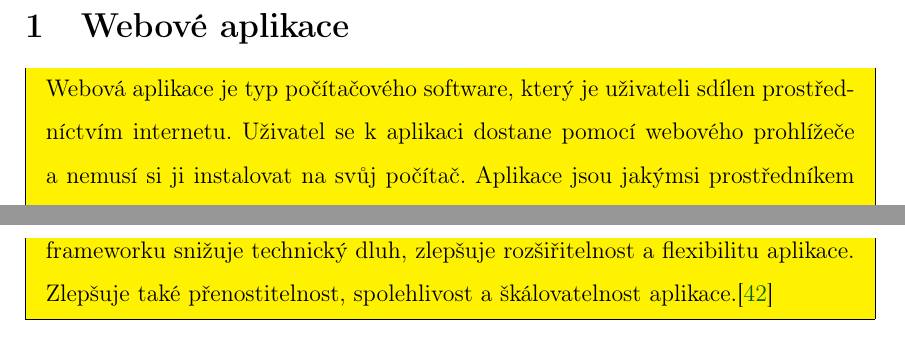
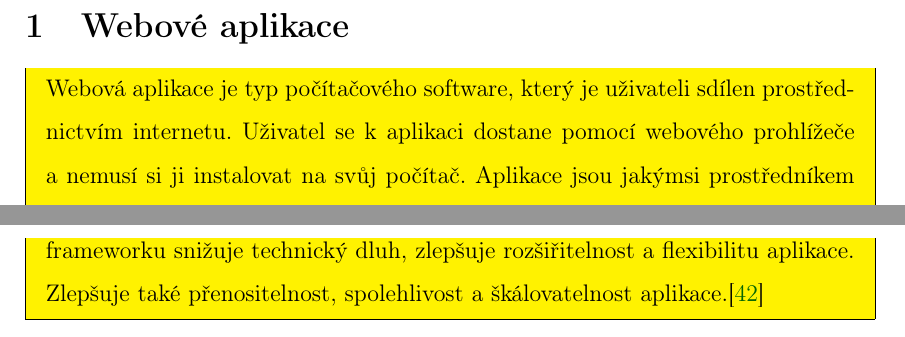
Before and after one commit to lukyncze/bachelor-thesis, a LaTeX thesis (thesis/sablona_ukazka.tex, which reads thesis/webova_aplikace.tex): two parts of pages 11 and 12 of 105, joined at a grey line, cut so that both start at the same text. Compiled offline with pdfLaTeX.

Commit message:
thesis: fix typos in text (1. section)

```diff
--- a/thesis/webova_aplikace.tex
+++ b/thesis/webova_aplikace.tex
@@ -33,5 +33,5 @@ Mezi výhody tohoto přístupu patří rychlejší odezva aplikace, méně dotaz
 Framework je software, který poskytuje architekturu a nástroje pro rychlejší a jednodušší vývoj daných aplikací.
 Vývojář při využití frameworku nemusí řešit základní problémy, které jsou již vyřešeny v rámci frameworku.
 Použití frameworku snižuje technický dluh, zlepšuje rozšiřitelnost a flexibilitu aplikace.
-Zlepšuje také přenostitelnost, spolehlivost a škálovatelnost aplikace.\cite{schmidtframeworks}
+Zlepšuje také přenositelnost, spolehlivost a škálovatelnost aplikace.\cite{schmidtframeworks}
 \end{zvyraznenyodstavec}
```
Also changed, not shown: thesis/sablona_ukazka.pdf, thesis/webova_aplikace.tex (2 more changed lines), 3 other files.
